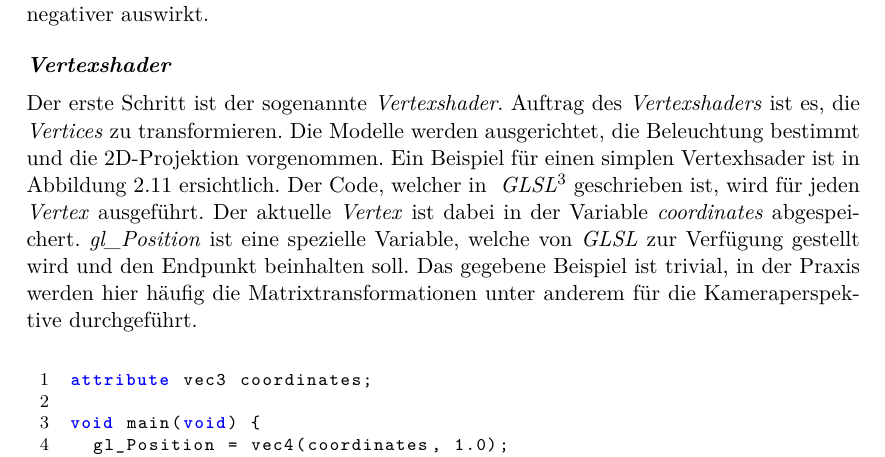
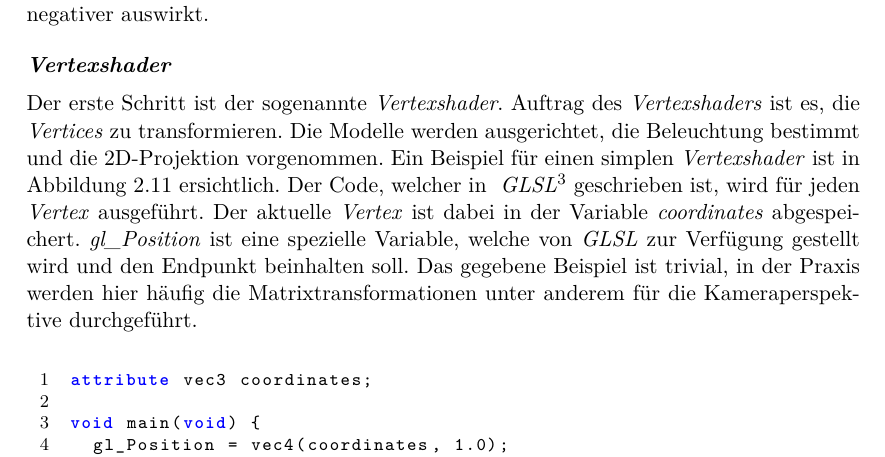
Before and after one commit to kreativwebdesign/lode, a LaTeX document (documentation/report/doc.tex, which reads documentation/report/parts/theoretische_grundlagen.tex): part of page 21 of 88, cut so that both start at the same text. Compiled offline with pdfLaTeX; a missing bibliography style is replaced by a similar one.

Commit message:
fix typo

```diff
--- a/documentation/report/parts/theoretische_grundlagen.tex
+++ b/documentation/report/parts/theoretische_grundlagen.tex
@@ -266,7 +266,7 @@ const indices = new Uint16Array(
 Anschliessend werden die Daten in einem \e{Draw Call} an die \gls{GPU} gesendet. Ein \e{Draw Call} wird pro Material pro \e{Mesh} benötigt. Es ist besser, weniger, dafür umfangreiche \e{Draw Calls} abzusetzen, als viele Kleinere. Dies kommt daher, dass die \gls{GPU} grosse Datenmengen parallel prozessieren kann und sich die Unterbrechung durch einzelne Aufrufe negativer auswirkt.
 
 \paragraph{Vertexshader}
-Der erste Schritt ist der sogenannte \e{Vertexshader}. Auftrag des \e{Vertexshaders} ist es, die \e{Vertices} zu transformieren. Die Modelle werden ausgerichtet, die Beleuchtung bestimmt und die 2D-Projektion vorgenommen. Ein Beispiel für einen simplen Vertexhsader ist in Abbildung \ref{fig:vertexShader} ersichtlich. Der Code, welcher in \fgls{GLSL}{OpenGL Shading Language, C-basierte Programmiersprache für das Programmieren von \gls{GPU}-Prozessen} geschrieben ist, wird für jeden \e{Vertex} ausgeführt. Der aktuelle \e{Vertex} ist dabei in der Variable \e{coordinates} abgespeichert. \e{gl\_Position} ist eine spezielle Variable, welche von \e{GLSL} zur Verfügung gestellt wird und den Endpunkt beinhalten soll. Das gegebene Beispiel ist trivial, in der Praxis werden hier häufig die Matrixtransformationen unter anderem für die Kameraperspektive durchgeführt.
+Der erste Schritt ist der sogenannte \e{Vertexshader}. Auftrag des \e{Vertexshaders} ist es, die \e{Vertices} zu transformieren. Die Modelle werden ausgerichtet, die Beleuchtung bestimmt und die 2D-Projektion vorgenommen. Ein Beispiel für einen simplen \e{Vertexshader} ist in Abbildung \ref{fig:vertexShader} ersichtlich. Der Code, welcher in \fgls{GLSL}{OpenGL Shading Language, C-basierte Programmiersprache für das Programmieren von \gls{GPU}-Prozessen} geschrieben ist, wird für jeden \e{Vertex} ausgeführt. Der aktuelle \e{Vertex} ist dabei in der Variable \e{coordinates} abgespeichert. \e{gl\_Position} ist eine spezielle Variable, welche von \e{GLSL} zur Verfügung gestellt wird und den Endpunkt beinhalten soll. Das gegebene Beispiel ist trivial, in der Praxis werden hier häufig die Matrixtransformationen unter anderem für die Kameraperspektive durchgeführt.
 
 \begin{figure}[H]
 \begin{lstlisting}[style=glsl]
```
